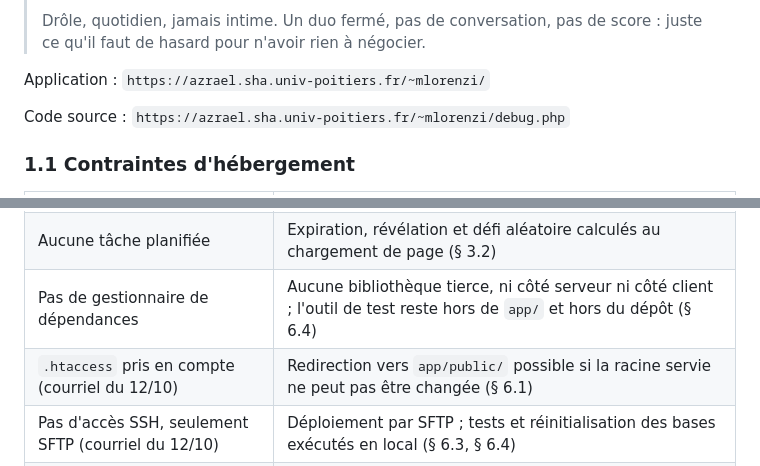
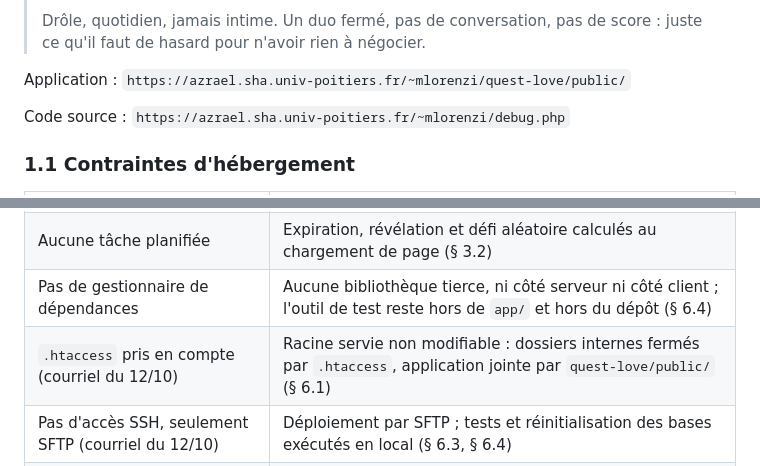
Before and after one commit to matteo-lorenzi/Quest-Love, a Markdown page: 04-technique/doc-technique.md, 2 parts joined by grey strips. Rendered like a GitHub page.

```diff
--- a/04-technique/doc-technique.md
+++ b/04-technique/doc-technique.md
@@ -34,7 +34,7 @@ Pitch :
 >
 > Drôle, quotidien, jamais intime. Un duo fermé, pas de conversation, pas de score : juste ce qu'il faut de hasard pour n'avoir rien à négocier.
 
-Application : `https://azrael.sha.univ-poitiers.fr/~mlorenzi/`
+Application : `https://azrael.sha.univ-poitiers.fr/~mlorenzi/quest-love/public/`
 
 Code source : `https://azrael.sha.univ-poitiers.fr/~mlorenzi/debug.php`
 
@@ -47,7 +47,7 @@ Code source : `https://azrael.sha.univ-poitiers.fr/~mlorenzi/debug.php`
 | MariaDB 10, moteur InnoDB | Transactions et verrous disponibles ; schéma validé avant implémentation (S8) |
 | Aucune tâche planifiée | Expiration, révélation et défi aléatoire calculés au chargement de page (§ 3.2) |
 | Pas de gestionnaire de dépendances | Aucune bibliothèque tierce, ni côté serveur ni côté client ; l'outil de test reste hors de `app/` et hors du dépôt (§ 6.4) |
-| `.htaccess` pris en compte (courriel du 12/10) | Redirection vers `app/public/` possible si la racine servie ne peut pas être changée (§ 6.1) |
+| `.htaccess` pris en compte (courriel du 12/10) | Racine servie non modifiable : dossiers internes fermés par `.htaccess`, application jointe par `quest-love/public/` (§ 6.1) |
 | Pas d'accès SSH, seulement SFTP (courriel du 12/10) | Déploiement par SFTP ; tests et réinitialisation des bases exécutés en local (§ 6.3, § 6.4) |
 | `debug.php` déposé à la racine | Consultation du code source par le jury, dès S2 |
 
```
Also changed, not shown: 01-cadrage/doc-fonctionnelle.md (+1 -1 lines), README.md (+1 -1 lines).
